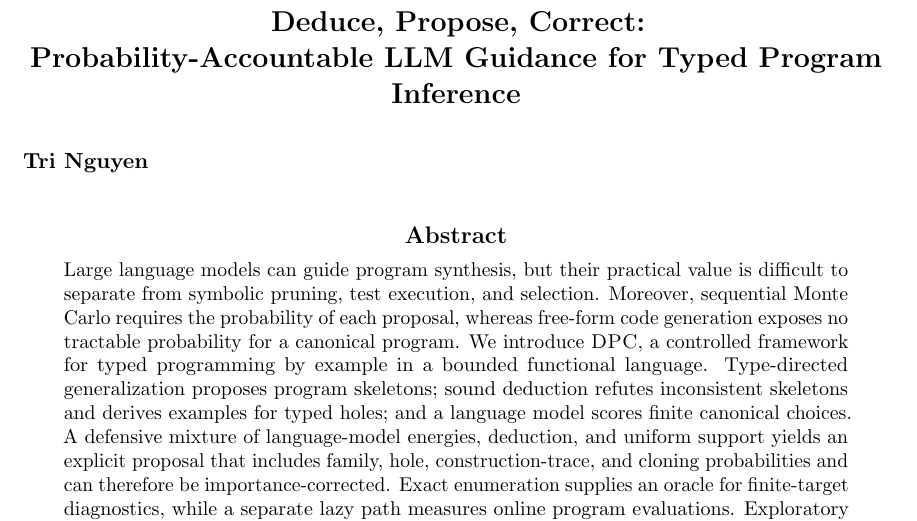
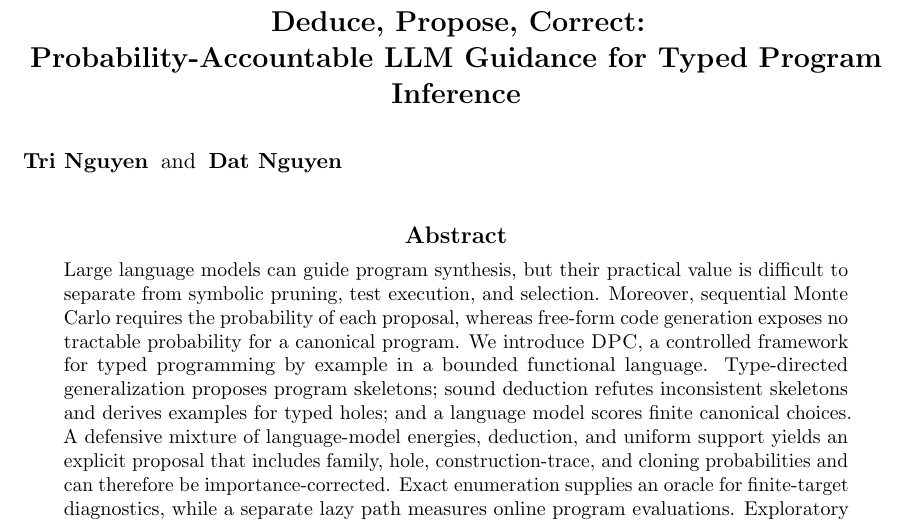
Before and after one commit to quangng2000/modelsmc-reading-notes, a LaTeX paper (papers/01-modelsmc/modelsmc-pbe-python/paper/main.tex): part of page 1 of 9, cut so that both start at the same text. Compiled offline with pdfLaTeX.

Commit message:
docs: add Dat Nguyen as manuscript co-author

```diff
--- a/papers/01-modelsmc/modelsmc-pbe-python/paper/main.tex
+++ b/papers/01-modelsmc/modelsmc-pbe-python/paper/main.tex
@@ -17,14 +17,14 @@
 \newcommand{\qd}{q_{\mathrm{ded}}}
 \newcommand{\qlm}{q_{\mathrm{LM}}}
 
-\ShortHeadings{Auditable LLM Program Inference}{Tri Nguyen}
+\ShortHeadings{Auditable LLM Program Inference}{Tri Nguyen and Dat Nguyen}
 \firstpageno{1}
 
 \begin{document}
 
 \title{Deduce, Propose, Correct:\\Probability-Accountable LLM Guidance for Typed Program Inference}
 
-\author{\name Tri Nguyen}
+\author{\name Tri Nguyen \and \name Dat Nguyen}
 
 \maketitle
 
```
Also changed, not shown: papers/01-modelsmc/modelsmc-pbe-python/paper/README.md, papers/01-modelsmc/modelsmc-pbe-python/paper/main.pdf, papers/01-modelsmc/modelsmc-pbe-python/research/huggingface/README.md, 1 other file.
